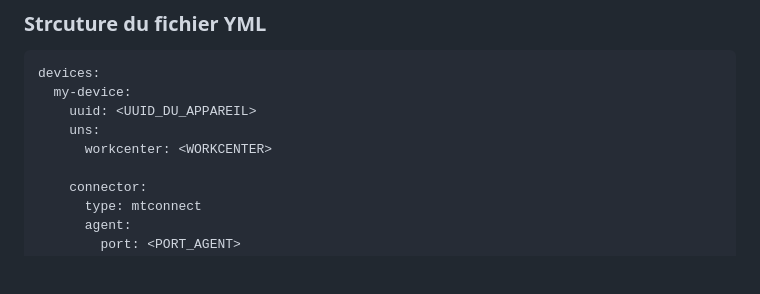
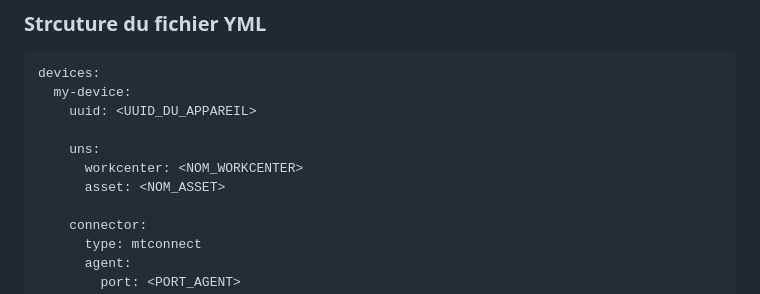
Before and after one commit to camelia-d-e/openfactory-sdk, a Markdown page: README.md, the part around the change. Rendered like a GitHub page; blank space fills up the shorter version.

```diff
--- a/README.md
+++ b/README.md
@@ -48,8 +48,10 @@ Fichiers requis
 devices:
   my-device:
     uuid: <UUID_DU_APPAREIL>
+
     uns:
-      workcenter: <WORKCENTER>
+      workcenter: <NOM_WORKCENTER>
+      asset: <NOM_ASSET>
 
     connector:
       type: mtconnect
```
